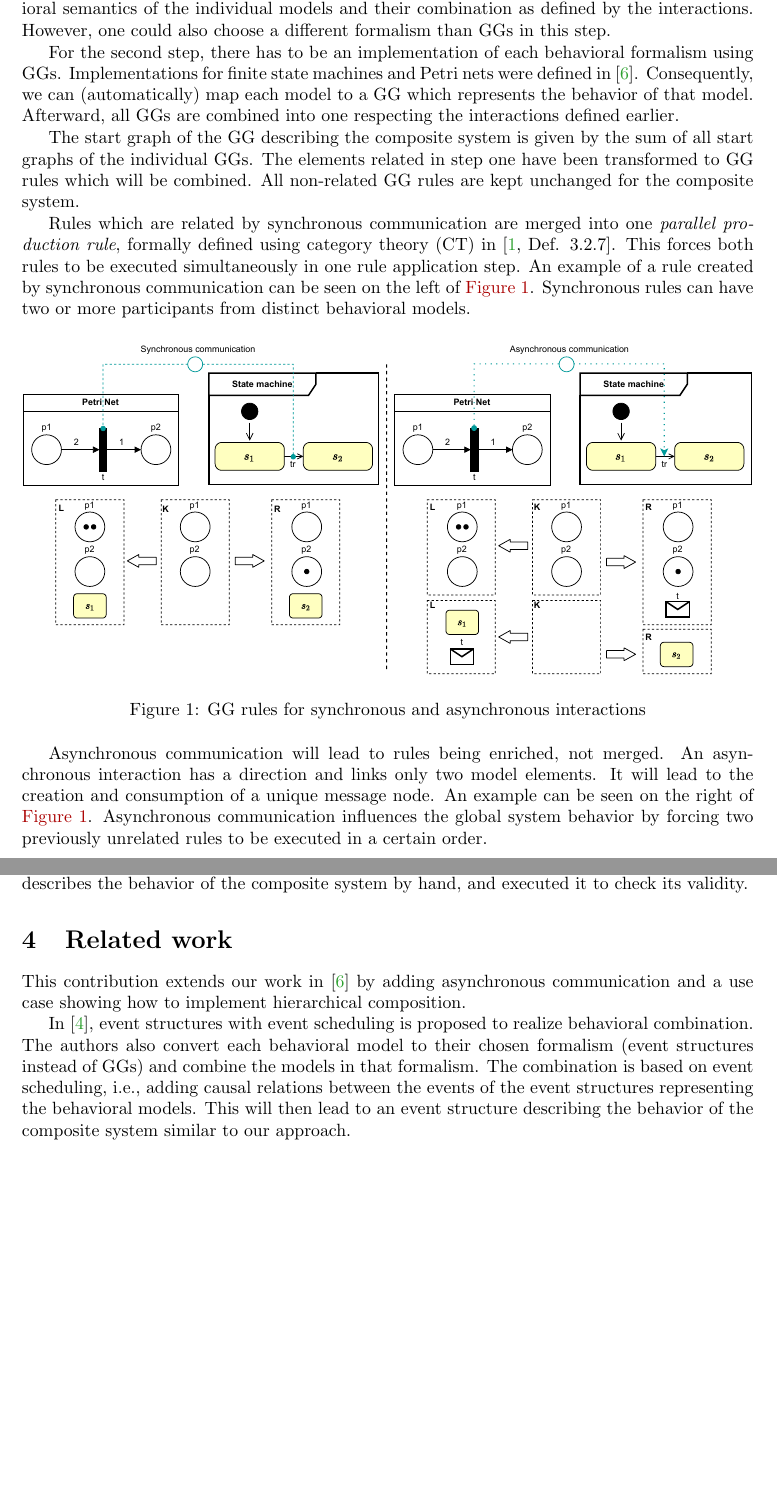
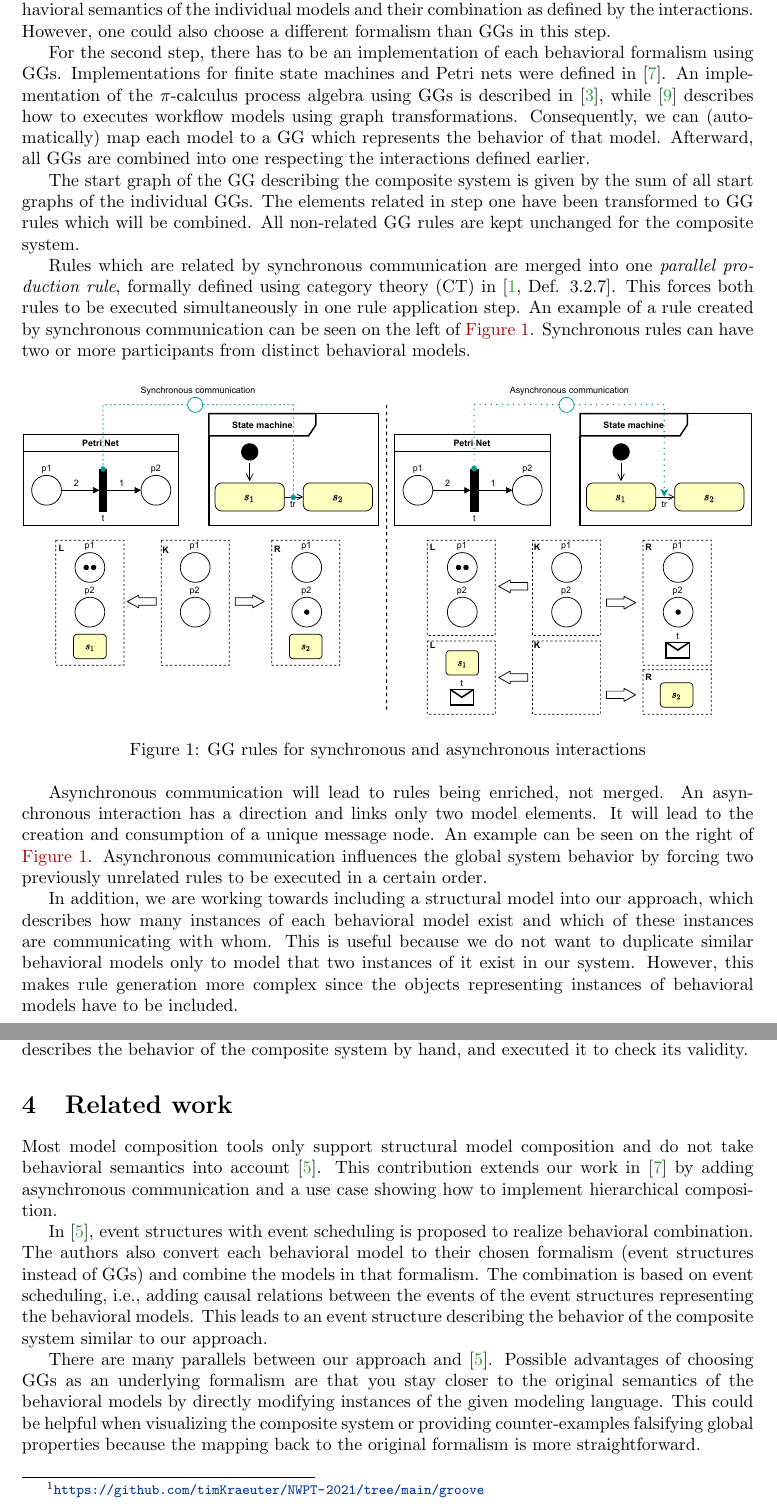
Before and after one commit to timKraeuter/NWPT-2021, a LaTeX paper (main.tex): two parts of pages 2 and 3 of 4, joined at a grey line, cut so that both start at the same text, the shorter picture padded with empty space. Compiled offline with pdfLaTeX.

```diff
--- a/main.tex
+++ b/main.tex
@@ -99,11 +99,12 @@
 One can achieve these restrictions by creating and aligning the metamodels of the respective behavioral models, as described in \cite{krauterBehavioralConsistencyHeterogeneous2021}.
 
 % 2. Step: Translate the models to a semantic domain/base language and combine them according to the defined relations. We propose graph grammars. Explain how both primitive relations are implemented.
-In the second step of our approach, we will use \glspl*{gg} to realize the behavioral semantics of the individual models and their combination as defined by the interactions.
+In the \textbf{second step} of our approach, we will use \glspl*{gg} to realize the behavioral semantics of the individual models and their combination as defined by the interactions.
 However, one could also choose a different formalism than \glspl*{gg} in this step.
 
 For the second step, there has to be an implementation of each behavioral formalism using \glspl*{gg}.
 Implementations for finite state machines and Petri nets were defined in \cite{krauterBehavioralConsistencyHeterogeneous2021}.
+An implementation of the $\pi$-calculus process algebra using \glspl*{gg} is described in \cite{gadducciGraphRewritingPcalculus2007}, while \cite{rutleMetamodellingApproachBehavioural2012} describes how to executes workflow models using graph transformations.
 Consequently, we can (automatically) map each model to a \gls*{gg} which represents the behavior of that model.
 Afterward, all \glspl*{gg} are combined into one respecting the interactions defined earlier.
 
@@ -129,11 +130,9 @@
 An example can be seen on the right of \autoref{fig:synchAsynchInteractions}.
 Asynchronous communication influences the global system behavior by forcing two previously unrelated rules to be executed in a certain order.
 
-% Include the structural aspects to have multiple instances of a model without repeating it (if the same communication protocol is used between these models).
-
-% This can be used to define hierarchical models (add some example here). State machine where a state is realised by an activity diagram or something like that.
-
-% Overall system can be executed and properties can be checked on the state space generated by the graph grammar (link to my models paper for more information on how to do this in detail).
+In addition, we are working towards including a structural model into our approach, which describes how many instances of each behavioral model exist and which of these instances are communicating with whom.
+This is useful because we do not want to duplicate similar behavioral models only to model that two instances of it exist in our system.
+However, this makes rule generation more complex since the objects representing instances of behavioral models have to be included.
 
 \section{Use case: hierarchical composition}
 As a simple use case, we want to show how we can use our approach to implement the hierarchical composition of two behavioral models.
@@ -154,18 +153,19 @@
 We created the \gls*{gg}, which describes the behavior of the composite system by hand, and executed it to check its validity.
 
 \section{Related work}
+Most model composition tools only support structural model composition and do not take behavioral semantics into account \cite{kienzleUnifyingFrameworkHomogeneous2019}.
 This contribution extends our work in \cite{krauterBehavioralConsistencyHeterogeneous2021} by adding asynchronous communication and a use case showing how to implement hierarchical composition.
-% maybe structural aspects
 
 In \cite{kienzleUnifyingFrameworkHomogeneous2019}, event structures with event scheduling is proposed to realize behavioral combination.
 The authors also convert each behavioral model to their chosen formalism (event structures instead of \glspl*{gg}) and combine the models in that formalism.
 The combination is based on event scheduling, i.e., adding causal relations between the events of the event structures representing the behavioral models.
-This will then lead to an event structure describing the behavior of the composite system similar to our approach.
+This leads to an event structure describing the behavior of the composite system similar to our approach.
 
-% we stay closer to the original models: visualization of execution and counterexample should be easier. Since the step back to the original language is not that far.
+There are many parallels between our approach and \cite{kienzleUnifyingFrameworkHomogeneous2019}.
+Possible advantages of choosing \glspl*{gg} as an underlying formalism are that you stay closer to the original semantics of the behavioral models by directly modifying instances of the given modeling language.
+This could be helpful when visualizing the composite system or providing counter-examples falsifying global properties because the mapping back to the original formalism is more straightforward.
 
-% Parallels between event structures as their underlying formalism and my approach.
-% Try to argue why my approach might be better (including dataflow in the future, data can be modelled by graphs which we operate on and can exchange easily. Visualization of the execution is easier since GG operate directly in the source language, when checking properties visualizing counterexamples if properties are not fulfilled is also easier.)
+% Try to argue why my approach might be better (including dataflow in the future, data can be modelled by graphs which we operate on and can exchange easily.)
 
 % \section{Acknowledgments} \label{sect:acks}
 % The author would like to thank his supervisors Adrian Rutle, Harald König, and Yngve Lamo for fruitful discussions about the topic.
```
Also changed, not shown: images/usecase.pdf, main.tex (8 more changed lines).
